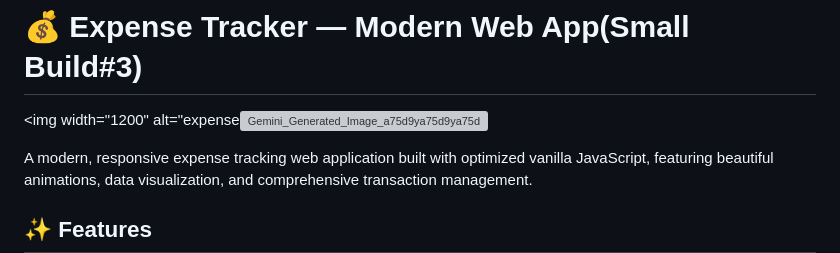
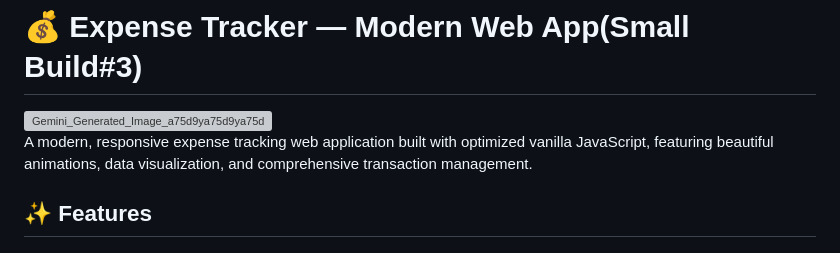
Before and after one commit to Niteshagarwal01/Expense-Tracker, a Markdown page: README.md, the part around the change. Drawn GitHub-style; grey boxes are pictures that could not be loaded.

Commit message:
Fix image tag formatting in README.md

```diff
--- a/README.md
+++ b/README.md
@@ -1,6 +1,6 @@
 # 💰 Expense Tracker — Modern Web App(Small Build#3)
 
-<img width="1200" alt="expense<img width="2752" height="1536" alt="Gemini_Generated_Image_a75d9ya75d9ya75d (1)" src="https://github.com/user-attachments/assets/bc6fad00-0834-4877-8c29-6288c46e9203" />
+<img width="2752" height="1536" alt="Gemini_Generated_Image_a75d9ya75d9ya75d (1)" src="https://github.com/user-attachments/assets/bc6fad00-0834-4877-8c29-6288c46e9203" />
 
 
 A modern, responsive expense tracking web application built with optimized vanilla JavaScript, featuring beautiful animations, data visualization, and comprehensive transaction management.
```
